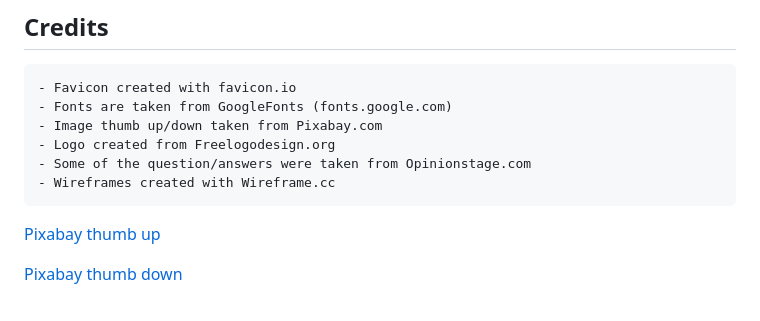
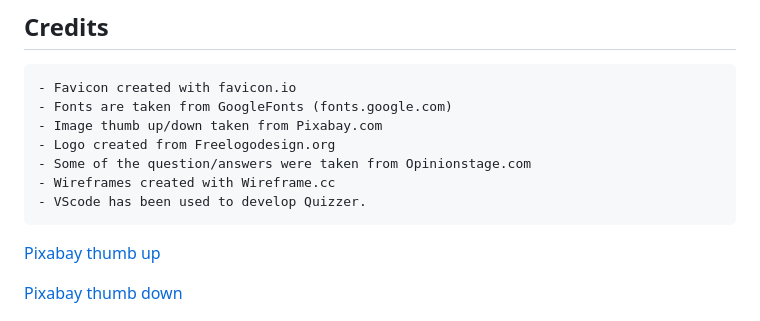
Before and after one commit to ValerioS05/pj2Quizzer, a Markdown page: README.md, the part around the change. Drawn GitHub-style.

Commit message:
add small content to readme file

```diff
--- a/README.md
+++ b/README.md
@@ -419,6 +419,7 @@ After clicking on one of the options we are redirected by hyperlink to the page
     - Logo created from Freelogodesign.org
     - Some of the question/answers were taken from Opinionstage.com
     - Wireframes created with Wireframe.cc
+    - VScode has been used to develop Quizzer.
 [Pixabay thumb up](https://pixabay.com/vectors/thumb-up-thumb-yes-okay-up-vote-297078/)
 
 [Pixabay thumb down](https://pixabay.com/vectors/icon-pictogram-pictograph-2027661/)
```
